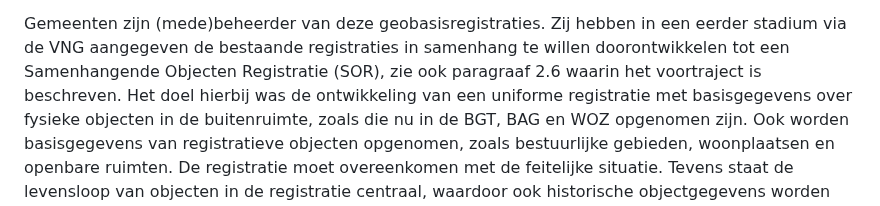
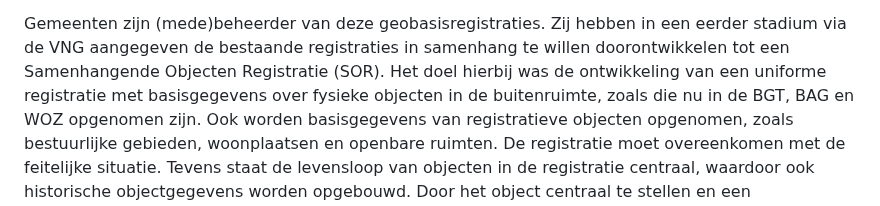
Before and after one commit to Geonovum/ibro-cm, a Markdown page: docs/toepassingsgebied.md, the part around the change. GitHub-like rendering.

```diff
--- a/docs/toepassingsgebied.md
+++ b/docs/toepassingsgebied.md
@@ -15,8 +15,7 @@ onmogelijk. Dit leidt tot knelpunten in beheer, gebruik en de informatievoorzien
 
 Gemeenten zijn (mede)beheerder van deze geobasisregistraties. Zij hebben in een eerder stadium via
 de VNG aangegeven de bestaande registraties in samenhang te willen doorontwikkelen tot een
-Samenhangende Objecten Registratie (SOR), zie ook paragraaf 2.6 waarin het voortraject is
-beschreven. Het doel hierbij was de ontwikkeling van een uniforme registratie met basisgegevens over
+Samenhangende Objecten Registratie (SOR). Het doel hierbij was de ontwikkeling van een uniforme registratie met basisgegevens over
 fysieke objecten in de buitenruimte, zoals die nu in de BGT, BAG en WOZ opgenomen zijn. Ook
 worden basisgegevens van registratieve objecten opgenomen, zoals bestuurlijke gebieden,
 woonplaatsen en openbare ruimten. De registratie moet overeenkomen met de feitelijke situatie.
```
Also changed, not shown: docs/overzicht.md (+10 -3 lines).
